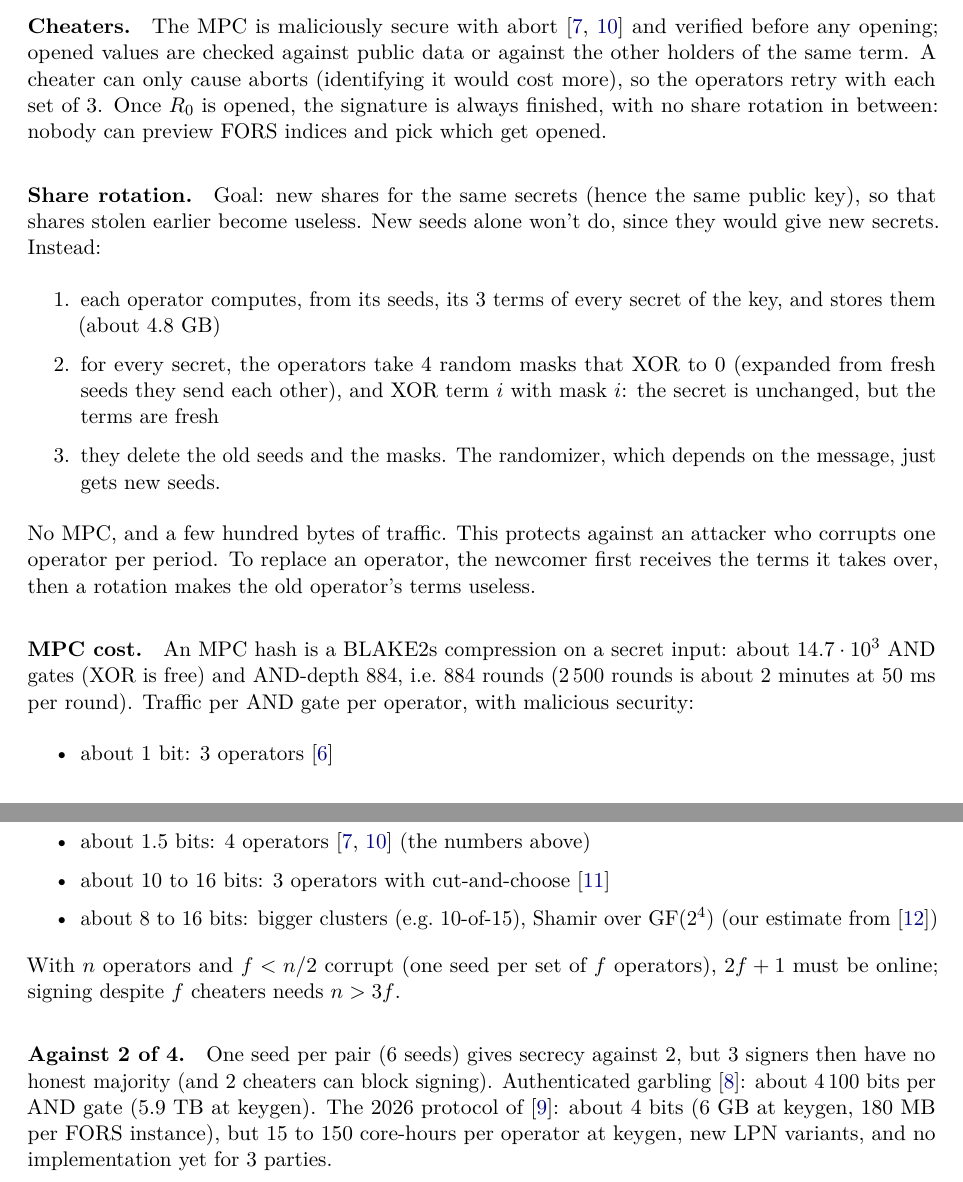
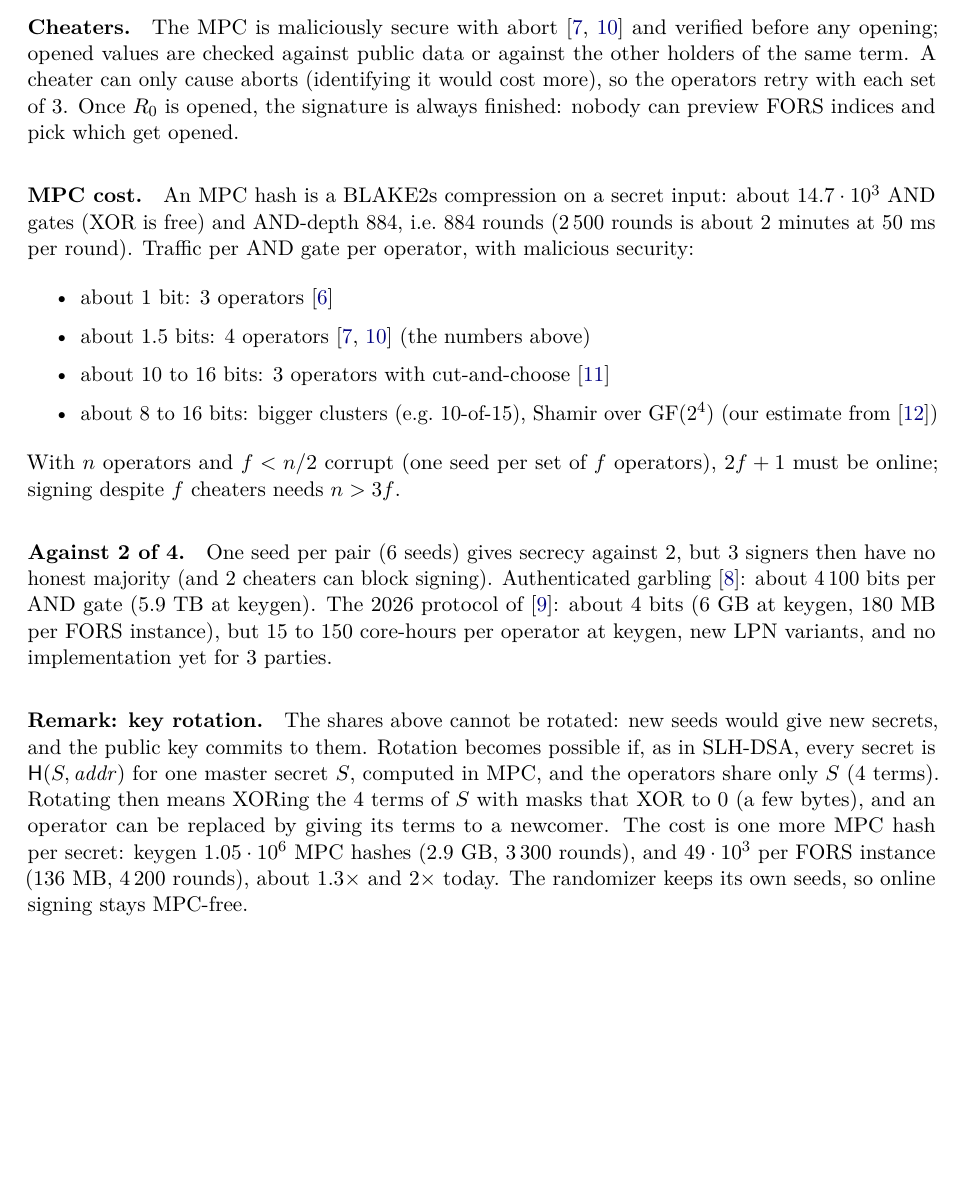
Before and after one commit to TomWambsgans/leanXMSS-leanSPHINCS-candidates, a LaTeX document (leansphincs.tex): two parts of pages 3 and 4 of 5 before the commit and part of page 3 of 4 after it, the two joined at a grey line, cut so that both start at the same text, the shorter picture padded with empty space. Compiled offline with pdfLaTeX.

Commit message:
Key rotation as a remark: possible when secrets are derived in MPC from a shared S
The main design (PRSS seeds) cannot rotate shares; the remark gives the cost of deriving every secret
from a shared master secret in MPC: keygen 1.05M MPC hashes (2.9 GB), FORS instance 49K (136 MB).

Co-Authored-By: Claude Opus 5.5 <noreply@anthropic.com>

```diff
--- a/leansphincs.tex
+++ b/leansphincs.tex
@@ -138,22 +137,8 @@ hashes).
 \paragraph{Cheaters.} The MPC is maliciously secure with abort~\cite{FF21,BS26} and verified before any
 opening; opened values are checked against public data or against the other holders of the same term. A
 cheater can only cause aborts (identifying it would cost more), so the operators retry with each set of 3.
-Once $R_0$ is opened, the signature is always finished, with no share rotation in between: nobody can
+Once $R_0$ is opened, the signature is always finished: nobody can
 preview FORS indices and pick which get opened.
-
-\paragraph{Share rotation.} Goal: new shares for the same secrets (hence the same public key), so that shares
-stolen earlier become useless. New seeds alone won't do, since they would give new secrets. Instead:
-\begin{enumerate}
-  \item each operator computes, from its seeds, its 3 terms of every secret of the key, and stores them
-        (about 4.8~GB)
-  \item for every secret, the operators take 4 random masks that XOR to 0 (expanded from fresh seeds they
-        send each other), and XOR term $i$ with mask $i$: the secret is unchanged, but the terms are fresh
-  \item they delete the old seeds and the masks. The randomizer, which depends on the message, just gets
-        new seeds.
-\end{enumerate}
-No MPC, and a few hundred bytes of traffic. This protects against an attacker who corrupts one operator per
-period. To replace an operator, the newcomer first receives the terms it takes over, then a rotation makes
-the old operator's terms useless.
 
 \paragraph{MPC cost.} An MPC hash is a BLAKE2s compression on a secret input: about $14.7\cdot10^3$ AND
 gates (XOR is free) and AND-depth 884, i.e.\ 884 rounds (2\,500 rounds is about 2 minutes at 50~ms per
@@ -173,6 +158,15 @@ no honest majority (and 2 cheaters can block signing). Authenticated garbling~\c
 bits per AND gate (5.9~TB at keygen). The 2026 protocol of~\cite{BGHIN26}: about 4 bits (6~GB at keygen,
 180~MB per FORS instance), but 15 to 150 core-hours per operator at keygen, new LPN variants, and no
 implementation yet for 3 parties.
+
+\paragraph{Remark: key rotation.} The shares above cannot be rotated: new seeds would give new secrets, and
+the public key commits to them. Rotation becomes possible if, as in SLH-DSA, every secret is
+$\hash(S,\mathit{addr})$ for one master secret $S$, computed in MPC, and the operators share only $S$ (4
+terms). Rotating then means XORing the 4 terms of $S$ with masks that XOR to 0 (a few bytes), and an
+operator can be replaced by giving its terms to a newcomer. The cost is one more MPC hash per secret: keygen
+$1.05\cdot10^6$ MPC hashes (2.9~GB, 3\,300 rounds), and $49\cdot10^3$ per FORS instance (136~MB, 4\,200
+rounds), about $1.3\times$ and $2\times$ today. The randomizer keeps its own seeds, so online signing stays
+MPC-free.
 
 \begin{thebibliography}{9}
 \bibitem{SP800230} Q.~Dang, D.~Moody. \emph{Additional SLH-DSA Parameter Sets for Limited-Signature Use
```
Also changed, not shown: leansphincs.tex (1 more changed lines), 1 other file.
